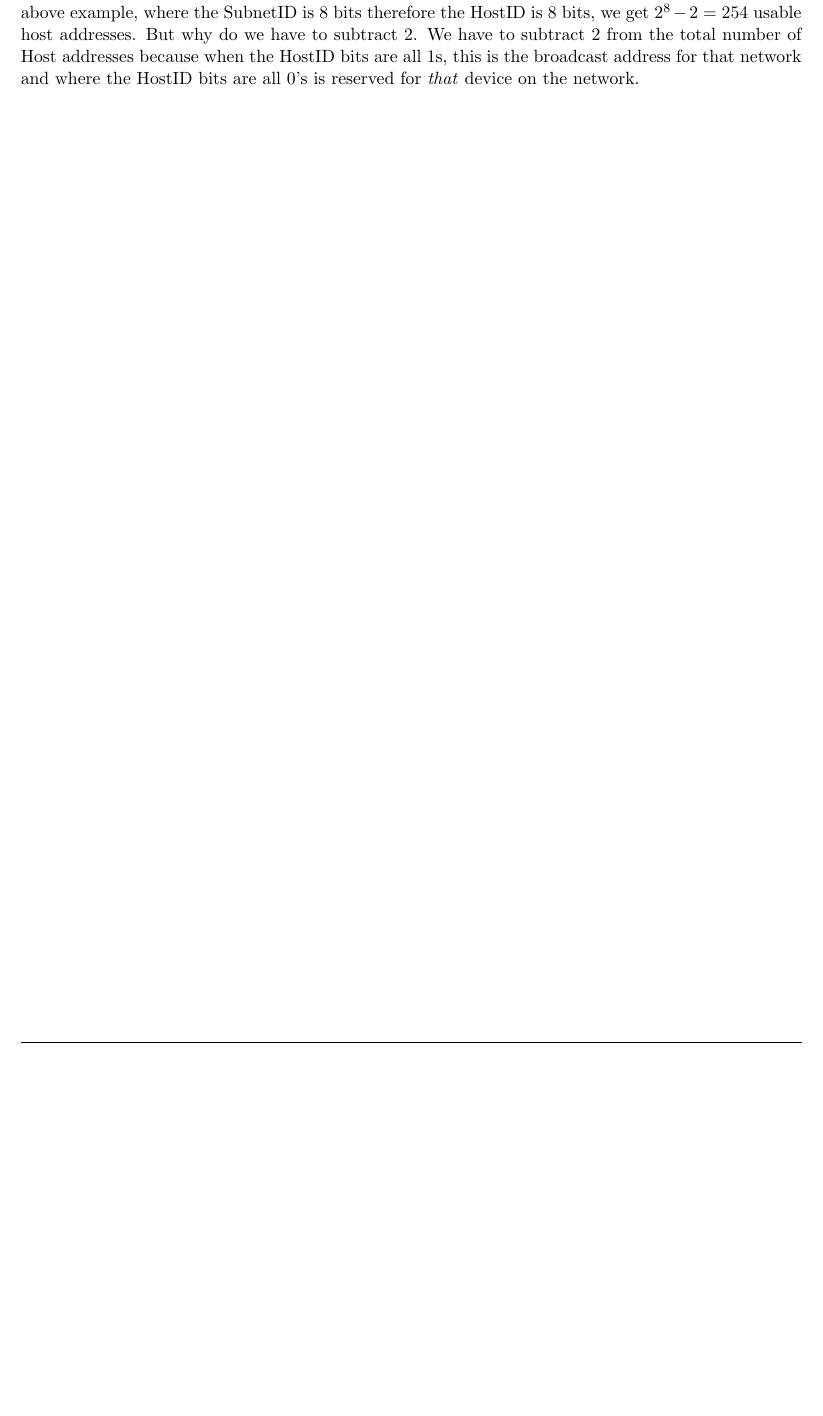
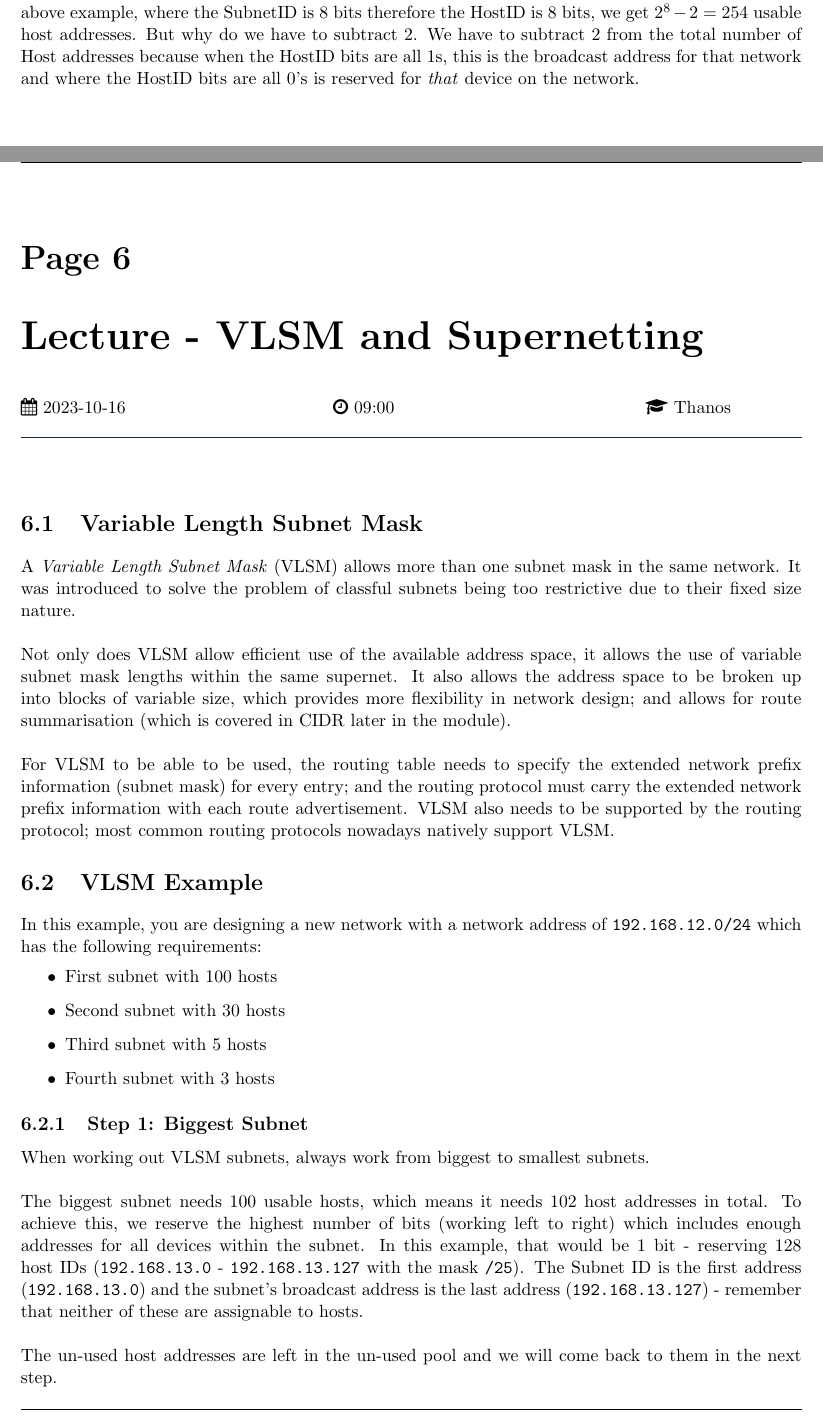
Before and after one commit to ThomasBoxall/uni-notes, a LaTeX document (01-L5/M30233-OSINT/M30233-OSINT.tex, which reads 01-L5/M30233-OSINT/pages/2023-10-16-int.tex): part of page 25 of 25 before the commit and two parts of pages 25 and 26 of 27 after it, the two joined at a grey line, cut so that both start at the same text, the shorter picture padded with empty space. Compiled offline with pdfLaTeX.

Commit message:
add notes from monday

```diff
--- /dev/null
+++ b/01-L5/M30233-OSINT/pages/2023-10-16-int.tex
@@ -0,0 +1,24 @@
+\taughtsession{Lecture}{VLSM and Supernetting}{2023-10-16}{09:00}{Thanos}{}
+
+\section{Variable Length Subnet Mask}
+A \textit{Variable Length Subnet Mask} (VLSM) allows more than one subnet mask in the same network. It was introduced to solve the problem of classful subnets being too restrictive due to their fixed size nature.\\
+
+Not only does VLSM allow efficient use of the available address space, it allows the use of variable subnet mask lengths within the same supernet. It also allows the address space to be broken up into blocks of variable size, which provides more flexibility in network design; and allows for route summarisation (which is covered in CIDR later in the module).\\
+
+For VLSM to be able to be used, the routing table needs to specify the extended network prefix information (subnet mask) for every entry; and the routing protocol must carry the extended network prefix information with each route advertisement. VLSM also needs to be supported by the routing protocol; most common routing protocols nowadays natively support VLSM.
+
+\section{VLSM Example}
+In this example, you are designing a new network with a network address of \verb|192.168.12.0/24| which has the following requirements:
+\begin{itemize}
+    \item First subnet with 100 hosts
+    \item Second subnet with 30 hosts
+    \item Third subnet with 5 hosts
+    \item Fourth subnet with 3 hosts
+\end{itemize}
+
+\subsection{Step 1: Biggest Subnet}
+When working out VLSM subnets, always work from biggest to smallest subnets.\\
+
+The biggest subnet needs 100 usable hosts, which means it needs 102 host addresses in total. To achieve this, we reserve the highest number of bits (working left to right) which includes enough addresses for all devices within the subnet. In this example, that would be 1 bit - reserving 128 host IDs (\verb|192.168.13.0| - \verb|192.168.13.127| with the mask \verb|/25|). The Subnet ID is the first address (\verb|192.168.13.0|) and the subnet's broadcast address is the last address (\verb|192.168.13.127|) - remember that neither of these are assignable to hosts.\\
+
+The un-used host addresses are left in the un-used pool and we will come back to them in the next step.
```
Also changed, not shown: 01-L5/M30233-OSINT/M30233-OSINT.tex (+1 -0 lines), 01-L5/M30233-OSINT/M30233-OSINT.pdf, 01-L5/M30233-OSINT/pages/2023-10-16-int.tex (36 more changed lines).
